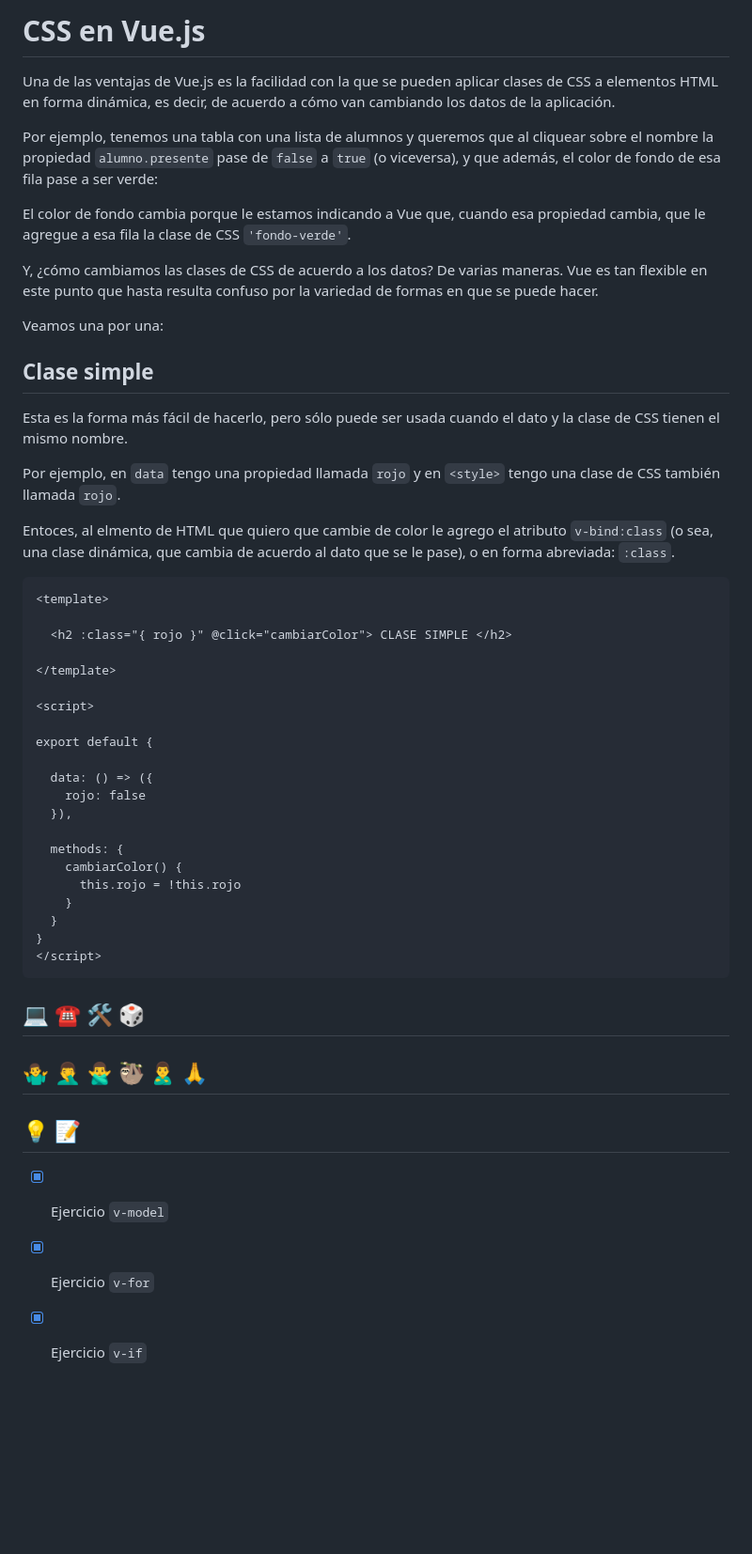
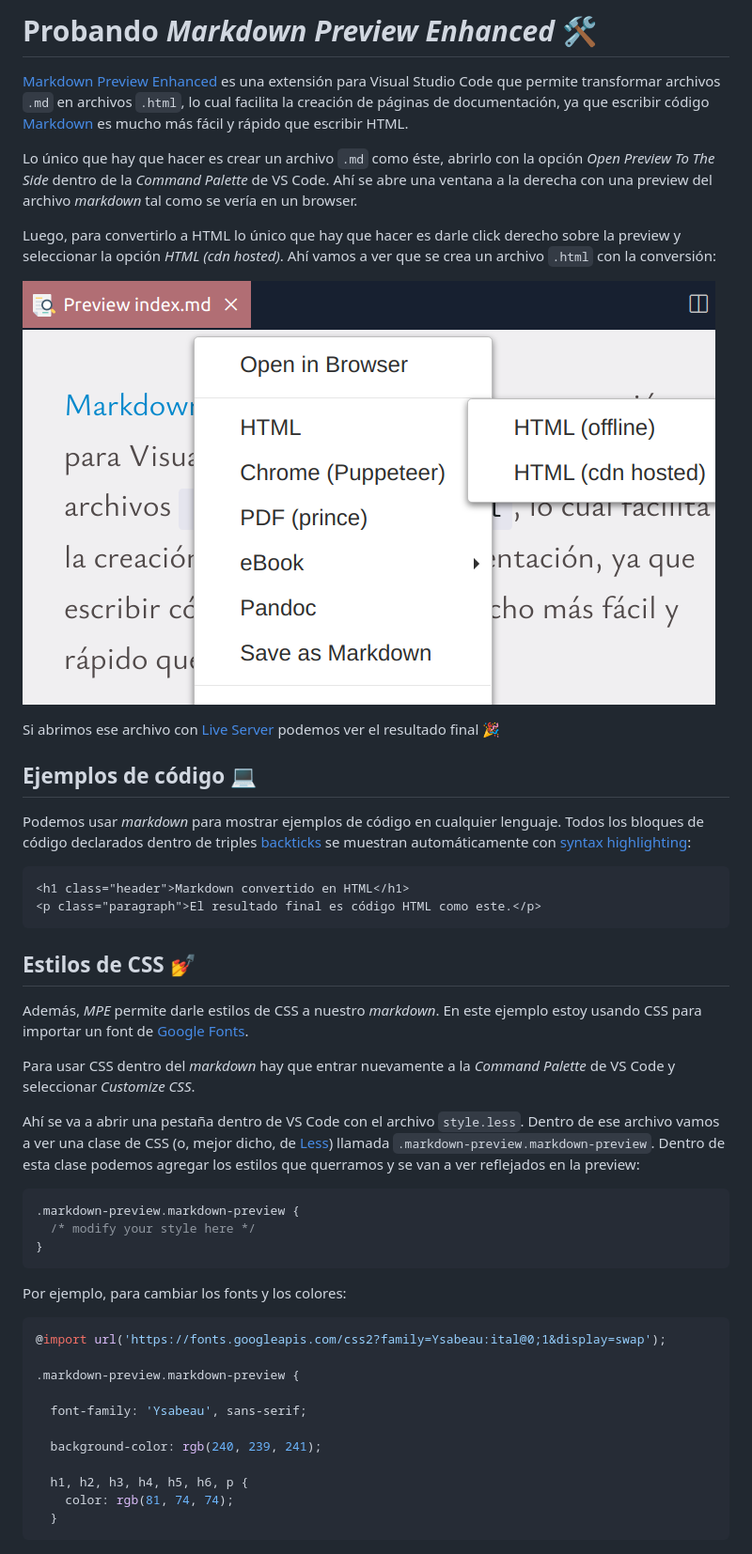
Before and after one commit to dav-leda/markdown, a Markdown page: index.md, the part around one of its changes. Shown at 94% size. Rendered like a GitHub page; pictures changed too: assets/markdown-preview.png (added); blank space fills up the shorter version.

Commit message:
ejemplos md

````diff
--- a/index.md
+++ b/index.md
@@ -1,58 +1,53 @@
 
 
-# CSS en Vue.js
+# Probando _Markdown Preview Enhanced_ 🛠️
 
-Una de las ventajas de Vue.js es la facilidad con la que se pueden aplicar clases de CSS a elementos HTML en forma dinámica, es decir, de acuerdo a cómo van cambiando los datos de la aplicación.
+[Markdown Preview Enhanced](https://shd101wyy.github.io/markdown-preview-enhanced/#/) es una extensión para Visual Studio Code que permite transformar archivos `.md` en archivos `.html`, lo cual facilita la creación de páginas de documentación, ya que escribir código [Markdown](https://www.markdownguide.org/getting-started/) es mucho más fácil y rápido que escribir HTML.
 
-Por ejemplo, tenemos una tabla con una lista de alumnos y queremos que al cliquear sobre el nombre la propiedad `alumno.presente` pase de `false` a `true` (o viceversa), y que además, el color de fondo de esa fila pase a ser verde:
+Lo único que hay que hacer es crear un archivo `.md` como éste, abrirlo con la opción _Open Preview To The Side_ dentro de la _Command Palette_ de VS Code. Ahí se abre una ventana a la derecha con una preview del archivo _markdown_ tal como se vería en un browser.
 
+Luego, para convertirlo a HTML lo único que hay que hacer es darle click derecho sobre la preview y seleccionar la opción _HTML (cdn hosted)_. Ahí vamos a ver que se crea un archivo `.html` con la conversión:
 
-El color de fondo cambia porque le estamos indicando a Vue que, cuando esa propiedad cambia, que le agregue a esa fila la clase de CSS `'fondo-verde'`.
+![preview](./assets/markdown-preview.png)
 
-Y, ¿cómo cambiamos las clases de CSS de acuerdo a los datos? De varias maneras. Vue es tan flexible en este punto que hasta resulta confuso por la variedad de formas en que se puede hacer.
+Si abrimos ese archivo con [Live Server](https://ritwickdey.github.io/vscode-live-server/) podemos ver el resultado final 🎉️
 
-Veamos una por una:
+## Ejemplos de código 💻️
 
-## Clase simple
-
-Esta es la forma más fácil de hacerlo, pero sólo puede ser usada cuando el dato y la clase de CSS tienen el mismo nombre.
-
-Por ejemplo, en `data` tengo una propiedad llamada `rojo` y en `<style>` tengo una clase de CSS también llamada `rojo`.
-
-Entoces, al elmento de HTML que quiero que cambie de color le agrego el atributo `v-bind:class` (o sea, una clase dinámica, que cambia de acuerdo al dato que se le pase), o en forma abreviada: `:class`.
+Podemos usar _markdown_ para mostrar ejemplos de código en cualquier lenguaje. Todos los bloques de código declarados dentro de triples [backticks](https://wumbo.net/symbols/backtick/) se muestran automáticamente con [syntax highlighting](https://www.markdownguide.org/extended-syntax/#syntax-highlighting):
 
 ```html
-<template>
-
-  <h2 :class="{ rojo }" @click="cambiarColor"> CLASE SIMPLE </h2>
-
-</template>
-
-<script>
-
-export default {
-
-  data: () => ({
-    rojo: false
-  }),
-
-  methods: {
-    cambiarColor() {
-      this.rojo = !this.rojo
-    }
-  }
-}
-</script>
+<h1 class="header">Markdown convertido en HTML</h1>
+<p class="paragraph">El resultado final es código HTML como este.</p>
 ```
 
-## 💻️ ☎️ 🛠️ 🎲️
+## Estilos de CSS 💅️
 
-## 🤷‍♂️️ 🤦‍♂️️ 🙅‍♂️️ 🦥️ 🙎‍♂️️ 🙏️
+Además, _MPE_ permite darle estilos de CSS a nuestro _markdown_. En este ejemplo estoy usando CSS para importar un font de [Google Fonts](https://fonts.google.com/).
 
-## 💡️ 📝️
+Para usar CSS dentro del _markdown_ hay que entrar nuevamente a la _Command Palette_ de VS Code y seleccionar _Customize CSS_.
 
+Ahí se va a abrir una pestaña dentro de VS Code con el archivo `style.less`. Dentro de ese archivo vamos a ver una clase de CSS (o, mejor dicho, de [Less](https://lesscss.org/)) llamada `.markdown-preview.markdown-preview`. Dentro de esta clase podemos agregar los estilos que querramos y se van a ver reflejados en la preview:
 
+```css
+.markdown-preview.markdown-preview {
+  /* modify your style here */
+}
+```
 
-- [x] Ejercicio `v-model`
-- [x] Ejercicio `v-for`
-- [x] Ejercicio `v-if`
+Por ejemplo, para cambiar los fonts y los colores:
+
+```css
+@import url('https://fonts.googleapis.com/css2?family=Ysabeau:ital@0;1&display=swap');
+
+.markdown-preview.markdown-preview {
+
+  font-family: 'Ysabeau', sans-serif;
+
+  background-color: rgb(240, 239, 241);
+
+  h1, h2, h3, h4, h5, h6, p {
+    color: rgb(81, 74, 74);
+  }
+```
+
````
Also changed, not shown: other parts of index.md (+32 -0 lines), assets/github-pages.png (added), assets/primer-commit.png (added), 1 other file.
